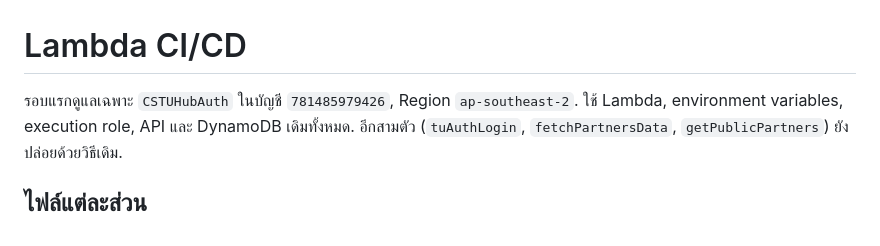
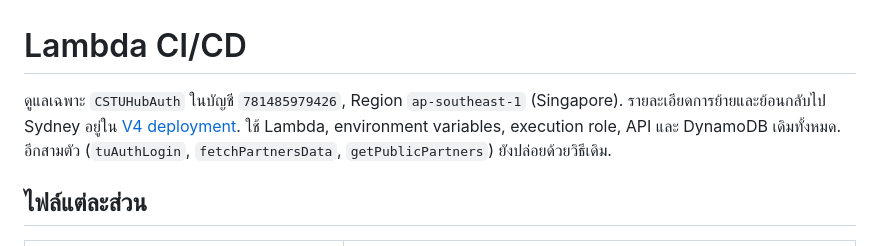
Before and after one commit to Micosz/Cs361-Group1-Project7, a Markdown page: deploy/README.md, the part around the change. GitHub-like rendering.

Commit message:
Configure Singapore: deploy/README.md

```diff
--- a/deploy/README.md
+++ b/deploy/README.md
@@ -1,6 +1,7 @@
 # Lambda CI/CD
 
-รอบแรกดูแลเฉพาะ `CSTUHubAuth` ในบัญชี `781485979426`, Region `ap-southeast-2`.
+ดูแลเฉพาะ `CSTUHubAuth` ในบัญชี `781485979426`, Region `ap-southeast-1` (Singapore).
+รายละเอียดการย้ายและย้อนกลับไป Sydney อยู่ใน [V4 deployment](../docs/deployment/v4-deployment.md).
 ใช้ Lambda, environment variables, execution role, API และ DynamoDB เดิมทั้งหมด.
 อีกสามตัว (`tuAuthLogin`, `fetchPartnersData`, `getPublicPartners`) ยังปล่อยด้วยวิธีเดิม.
 
```
